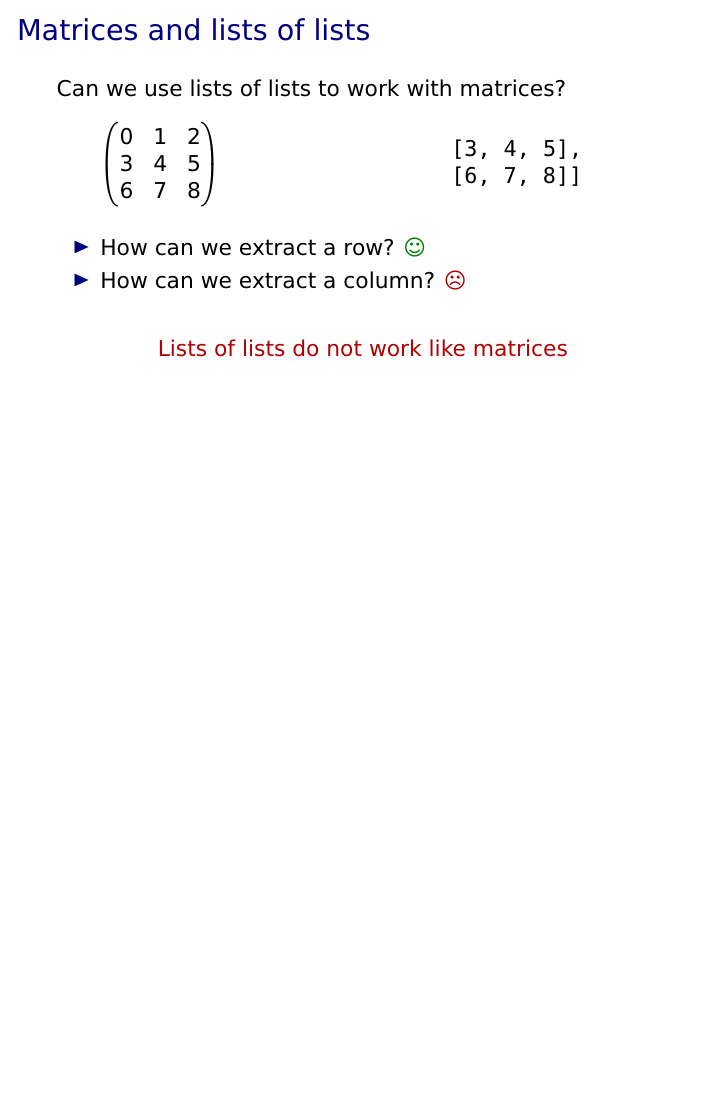
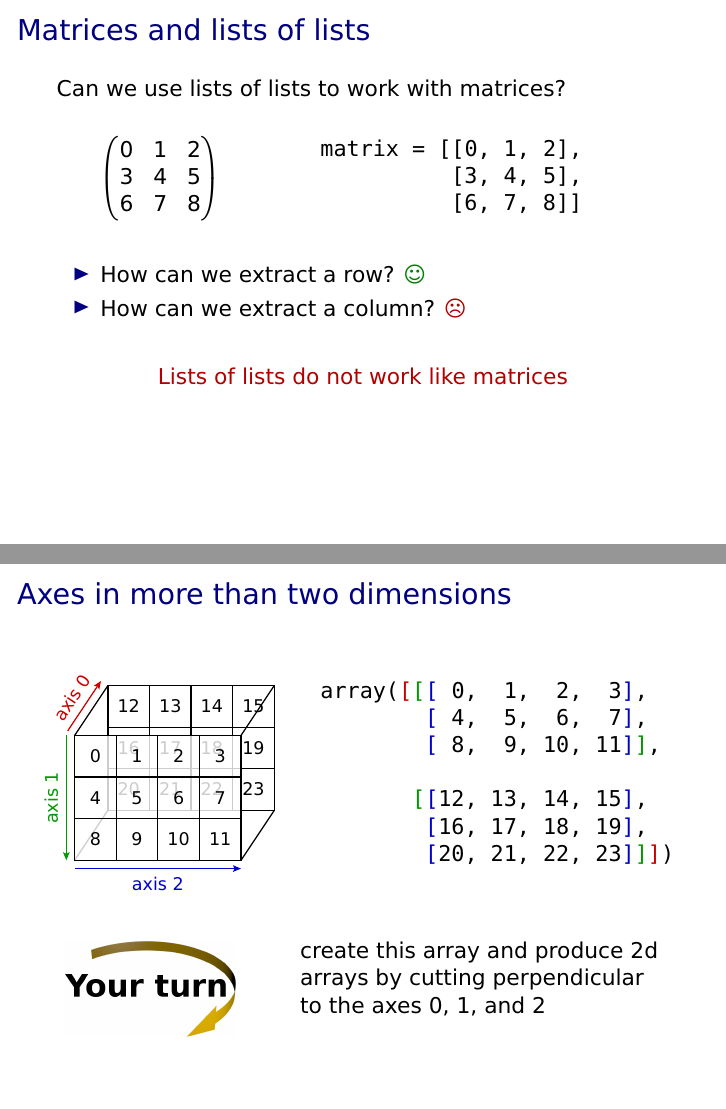
Before and after one commit to gertingold/euroscipy-numpy-tutorial, LaTeX slides (presentation.tex): page 11 of 35 before the commit and pages 11 and 36 of 36 after it, the two joined at a grey line, the shorter picture padded with empty space. Compiled offline with XeLaTeX.

Commit message:
add page on higher-dimensional array

```diff
--- a/presentation.tex
+++ b/presentation.tex
@@ -45,6 +45,9 @@
 \definecolor{negative}{rgb}{0.7, 0, 0}
 \newcommand\smiley{\textcolor{positive}{\DejaSans ☺}}
 \newcommand\frownie{\textcolor{negative}{\DejaSans ☹}}
+\definecolor{myred}{rgb}{0.8, 0, 0}
+\definecolor{mygreen}{rgb}{0, 0.6, 0}
+\definecolor{myblue}{rgb}{0, 0, 0.8}
 
 \newcommand{\soutthick}[1]{%
   \renewcommand{\ULthickness}{1.5pt}%
@@ -194,7 +197,7 @@
   \end{column}%
   \begin{column}{0.6\textwidth}
    \begin{center}
-    \begin{lstlisting}%[language=python]
+    \begin{lstlisting}
 matrix = [[0, 1, 2],
           [3, 4, 5],
           [6, 7, 8]]
@@ -477,4 +480,37 @@ Default: Python float
  \end{columns}
 \end{frame}
 
+\begin{frame}[fragile]{Axes in more than two dimensions}
+ \begin{columns}
+  \begin{column}{0.4\textwidth}
+   \begin{center}
+   \includegraphics[width=0.95\textwidth]{array3d}
+   \end{center}
+  \end{column}%
+  \begin{column}{0.6\textwidth}
+   \begin{lstlisting}
+array(/\textcolor{myred}{[}\textcolor{mygreen}{[}\textcolor{myblue}{[}/ 0,  1,  2,  3/\textcolor{myblue}{]}/,
+        /\textcolor{myblue}{[}/ 4,  5,  6,  7/\textcolor{myblue}{]}/,
+        /\textcolor{myblue}{[}/ 8,  9, 10, 11/\textcolor{myblue}{]}\textcolor{mygreen}{]}/,
+
+       /\textcolor{mygreen}{[}\textcolor{myblue}{[}/12, 13, 14, 15/\textcolor{myblue}{]}/,
+        /\textcolor{myblue}{[}/16, 17, 18, 19/\textcolor{myblue}{]}/,
+        /\textcolor{myblue}{[}/20, 21, 22, 23/\textcolor{myblue}{]}\textcolor{mygreen}{]}\textcolor{myred}{]}/)
+    \end{lstlisting}%
+  \end{column}
+ \end{columns}
+
+ \vspace{0.5truecm}
+ \begin{columns}
+  \begin{column}{0.3\textwidth}
+   \begin{center}
+    \includegraphics[width=3truecm]{yourturn}
+   \end{center}
+  \end{column}%
+  \begin{column}{0.6\textwidth}
+   create this array and produce 2d arrays by cutting perpendicular to the axes 0, 1, and 2
+  \end{column}
+ \end{columns}
+\end{frame}
+
 \end{document}
```
